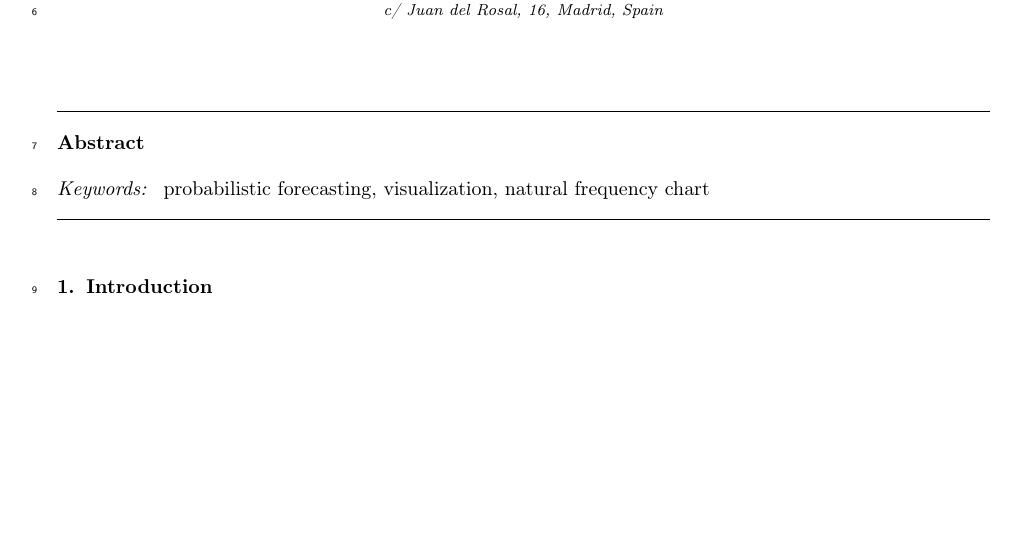
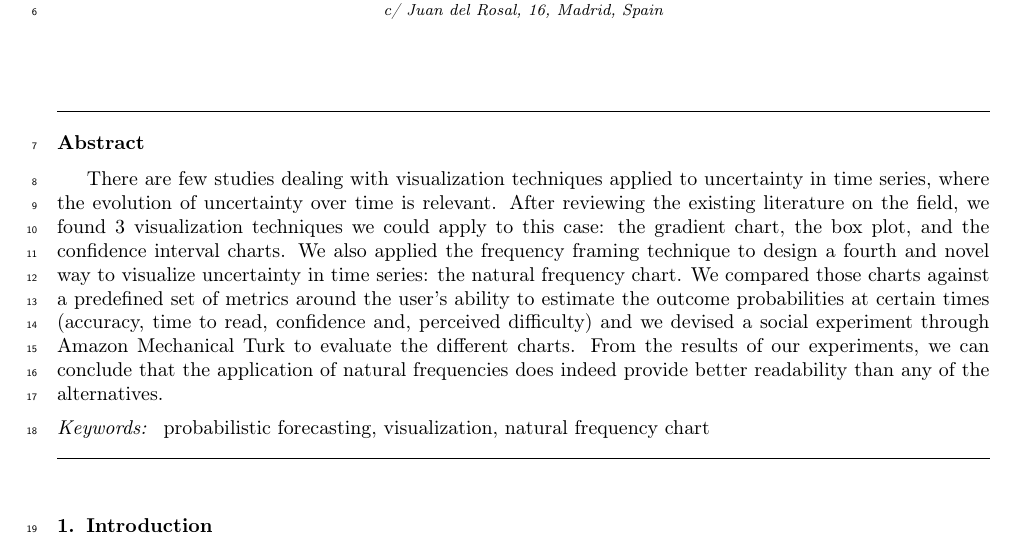
Before and after one commit to rezpe/proba_vis_article, a LaTeX paper (perez2020visprob.tex): part of page 1 of 9, cut so that both start at the same text, the shorter picture padded with empty space. Compiled offline with pdfLaTeX.

Commit message:
abstract

```diff
--- a/perez2020visprob.tex
+++ b/perez2020visprob.tex
@@ -44,6 +44,18 @@
 
 
 \begin{abstract}
+
+There are few studies dealing with visualization techniques applied to uncertainty in time series,
+where the evolution of uncertainty over time is relevant. After reviewing the existing
+literature on the field, we found 3 visualization techniques we could apply to
+this case: the gradient chart, the box plot, and the confidence interval charts.
+We also applied the frequency framing technique to design a fourth and novel way
+to visualize uncertainty in time series: the natural frequency chart. We compared those charts
+against a predefined set of metrics around the user's ability to estimate the outcome
+probabilities at certain times (accuracy, time to read, confidence and, perceived difficulty)
+and we devised a social experiment through Amazon Mechanical Turk to evaluate the different charts.
+From the results of our experiments, we can conclude that the application of natural
+frequencies does indeed provide better readability than any of the alternatives.
 
 \end{abstract}
 
```
